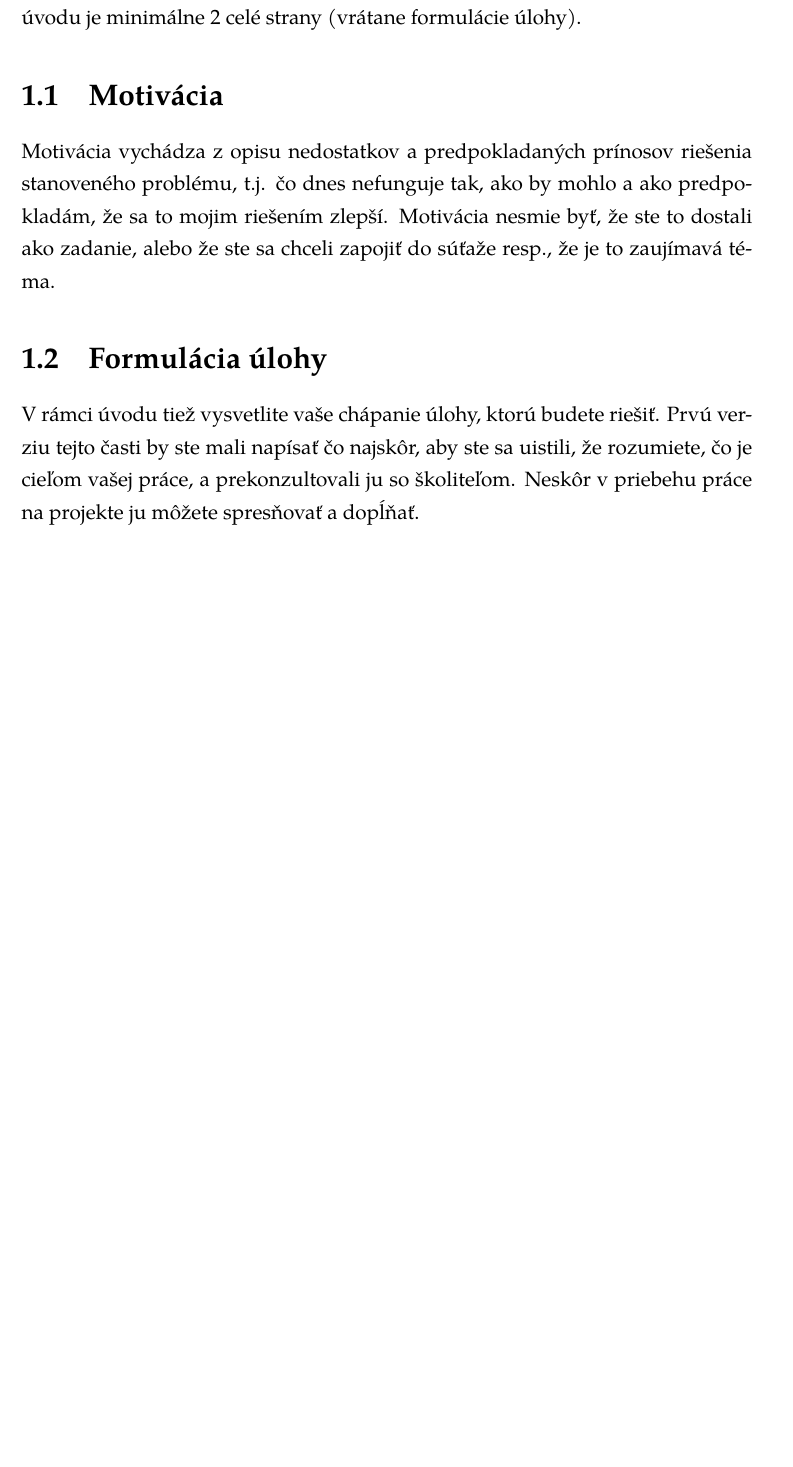
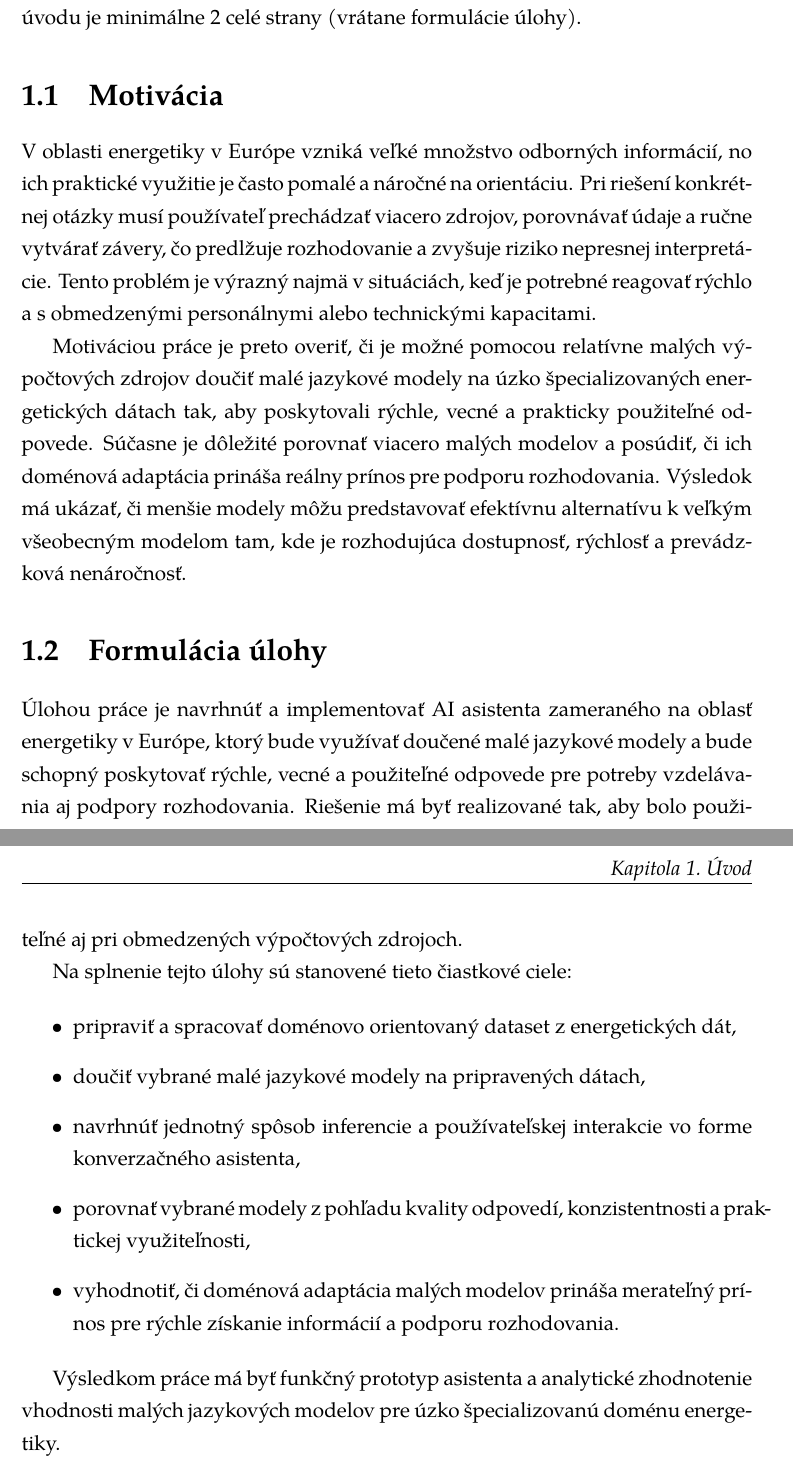
Before and after one commit to YanushIvan/AI-Assistant-to-Support-Decision-Making-and-Educational-Processes-using-Large-Language-Model-, a LaTeX thesis (thesis.in.latex/thesis.tex, which reads thesis.in.latex/chapters/01-introduction.tex, thesis.in.latex/metadata.tex): part of page 9 of 24 before the commit and two parts of pages 9 and 10 of 25 after it, the two joined at a grey line, cut so that both start at the same text, the shorter picture padded with empty space. Compiled offline with XeLaTeX; a missing font is replaced by an installed copy or a similar font.

Commit message:
new part 1

```diff
--- a/thesis.in.latex/chapters/01-introduction.tex
+++ b/thesis.in.latex/chapters/01-introduction.tex
@@ -8,10 +8,23 @@ V úvode neuvádzajte štruktúru práce, t.j. o čom je ktorá kapitola. Rozsah
 
 \section{Motivácia}
 
-Motivácia vychádza z opisu nedostatkov a predpokladaných prínosov riešenia stanoveného problému, t.j. čo dnes nefunguje tak, ako by mohlo a ako predpokladám, že sa to mojim riešením zlepší.
-Motivácia nesmie byť, že ste to dostali ako zadanie, alebo že ste sa chceli zapojiť do súťaže resp., že je to zaujímavá téma.
+V oblasti energetiky v Európe vzniká veľké množstvo odborných informácií, no ich praktické využitie je často pomalé a náročné na orientáciu. Pri riešení konkrétnej otázky musí používateľ prechádzať viacero zdrojov, porovnávať údaje a ručne vytvárať závery, čo predlžuje rozhodovanie a zvyšuje riziko nepresnej interpretácie. Tento problém je výrazný najmä v situáciách, keď je potrebné reagovať rýchlo a s obmedzenými personálnymi alebo technickými kapacitami.
+
+Motiváciou práce je preto overiť, či je možné pomocou relatívne malých výpočtových zdrojov doučiť malé jazykové modely na úzko špecializovaných energetických dátach tak, aby poskytovali rýchle, vecné a prakticky použiteľné odpovede. Súčasne je dôležité porovnať viacero malých modelov a posúdiť, či ich doménová adaptácia prináša reálny prínos pre podporu rozhodovania. Výsledok má ukázať, či menšie modely môžu predstavovať efektívnu alternatívu k veľkým všeobecným modelom tam, kde je rozhodujúca dostupnosť, rýchlosť a prevádzková nenáročnosť.
 
 
 \section{Formulácia úlohy}
 
-V rámci úvodu tiež vysvetlite vaše chápanie úlohy, ktorú budete riešiť. Prvú verziu tejto časti by ste mali napísať čo najskôr, aby ste sa uistili, že rozumiete, čo je cieľom vašej práce, a prekonzultovali ju so školiteľom. Neskôr v priebehu práce na projekte ju môžete spresňovať a dopĺňať.
+Úlohou práce je navrhnúť a implementovať AI asistenta zameraného na oblasť energetiky v Európe, ktorý bude využívať doučené malé jazykové modely a bude schopný poskytovať rýchle, vecné a použiteľné odpovede pre potreby vzdelávania aj podpory rozhodovania. Riešenie má byť realizované tak, aby bolo použiteľné aj pri obmedzených výpočtových zdrojoch.
+
+Na splnenie tejto úlohy sú stanovené tieto čiastkové ciele:
+
+\begin{itemize}
+	\item pripraviť a spracovať doménovo orientovaný dataset z energetických dát,
+	\item doučiť vybrané malé jazykové modely na pripravených dátach,
+	\item navrhnúť jednotný spôsob inferencie a používateľskej interakcie vo forme konverzačného asistenta,
+	\item porovnať vybrané modely z pohľadu kvality odpovedí, konzistentnosti a praktickej využiteľnosti,
+	\item vyhodnotiť, či doménová adaptácia malých modelov prináša merateľný prínos pre rýchle získanie informácií a podporu rozhodovania.
+\end{itemize}
+
+Výsledkom práce má byť funkčný prototyp asistenta a analytické zhodnotenie vhodnosti malých jazykových modelov pre úzko špecializovanú doménu energetiky.
--- a/thesis.in.latex/metadata.tex
+++ b/thesis.in.latex/metadata.tex
@@ -5,8 +5,8 @@
 %% The location of your Assignment Statement (scanned as image)
 % \thesisspec{figures/thesisspec.png}
 
-\title{Final Thesis Template}{Šablóna záverečnej práce}
-%\thesis{Master thesis}{Diplomová práca}  % typ prace
+\title{Development of an AI Assistant to Support Decision-Making and Educational Processes Using Fine-Tuning of Large Language Models}{Vývoj AI asistenta pre podporu rozhodovacích a vzdelávacích procesov s využitím doučenia veľkých jazykových modelov}
+\thesis{Bachelor thesis}{Bakalárska práca}  % typ prace
 
 \author{Ivan}{Yanush}
 \supervisor{Ing. Erik Kajáti, PhD.}   % thesis supervisor
```
